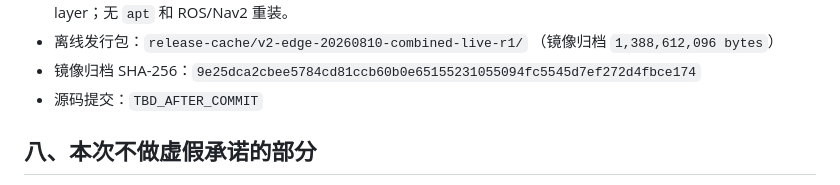
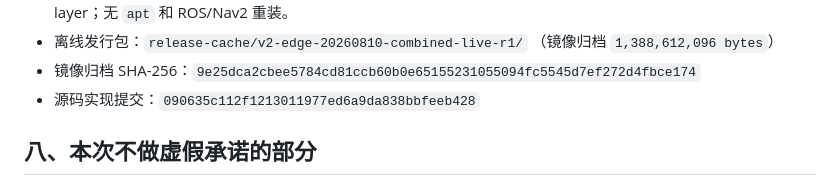
Before and after one commit to crb12546/gogoguard-robot-inspection-v2, a Markdown page: docs/GOGOGUARD_COMBINED_LIVEKIT_JOINT_TEST_HANDOFF.md, the part around the change. GitHub-like rendering.

```diff
--- a/docs/GOGOGUARD_COMBINED_LIVEKIT_JOINT_TEST_HANDOFF.md
+++ b/docs/GOGOGUARD_COMBINED_LIVEKIT_JOINT_TEST_HANDOFF.md
@@ -148,7 +148,7 @@ LiveKit 连接状态与对话唤醒状态分离：房间可以保持 `live`，
 - V6 底座一致性：已验收 V6-r4 的 32 个 rootfs layer 是合并镜像 44 个 layer 的完整前缀，只追加 12 个应用/交互 layer；无 `apt` 和 ROS/Nav2 重装。
 - 离线发行包：`release-cache/v2-edge-20260810-combined-live-r1/` （镜像归档 `1,388,612,096 bytes`）
 - 镜像归档 SHA-256：`9e25dca2cbee5784cd81ccb60b0e65155231055094fc5545d7ef272d4fbce174`
-- 源码提交：`TBD_AFTER_COMMIT`
+- 源码实现提交：`090635c112f1213011977ed6a9da838bbfeeb428`
 
 ## 八、本次不做虚假承诺的部分
 
```
Also changed, not shown: PROJECT_STATE.md (+5 -3 lines).
